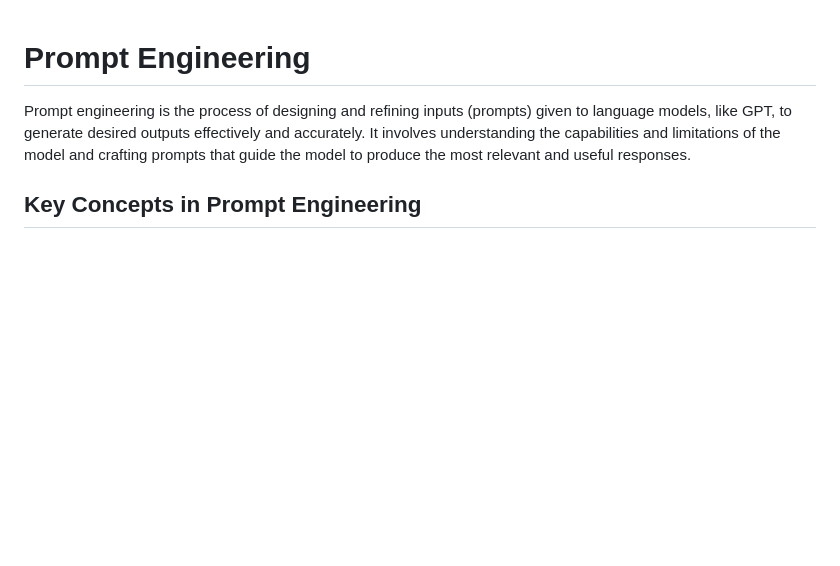
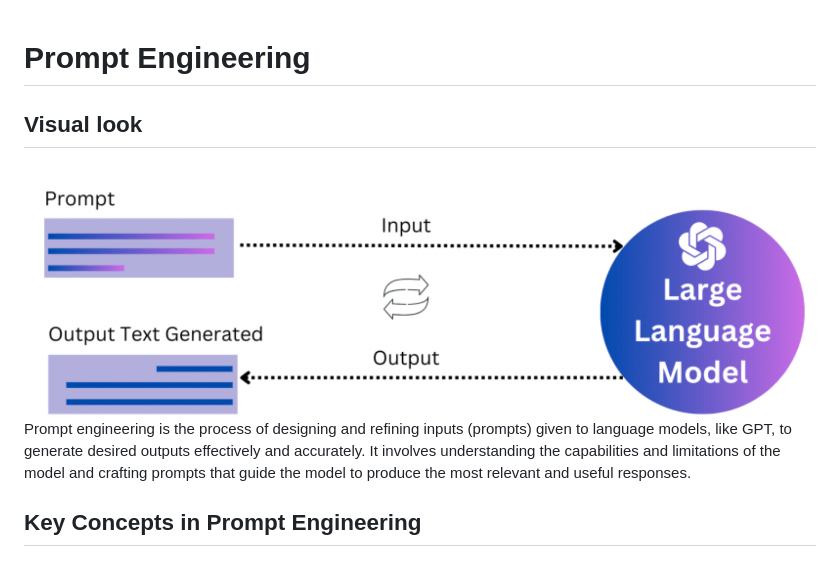
Before and after one commit to redashu/updating_neurons, a Markdown page: prompt_engineering/README.md, the part around the change. Rendered like a GitHub page; pictures changed too: prompt_engineering/images/demo1.png (added); blank space fills up the shorter version.

Commit message:
prompt engg updates

```diff
--- a/prompt_engineering/README.md
+++ b/prompt_engineering/README.md
@@ -1,5 +1,8 @@
 # Prompt Engineering
 
+## Visual look
+
+<img src="images/demo1.png">
 Prompt engineering is the process of designing and refining inputs (prompts) given to language models, like GPT, to generate desired outputs effectively and accurately. It involves understanding the capabilities and limitations of the model and crafting prompts that guide the model to produce the most relevant and useful responses.
 
 ## Key Concepts in Prompt Engineering
```
